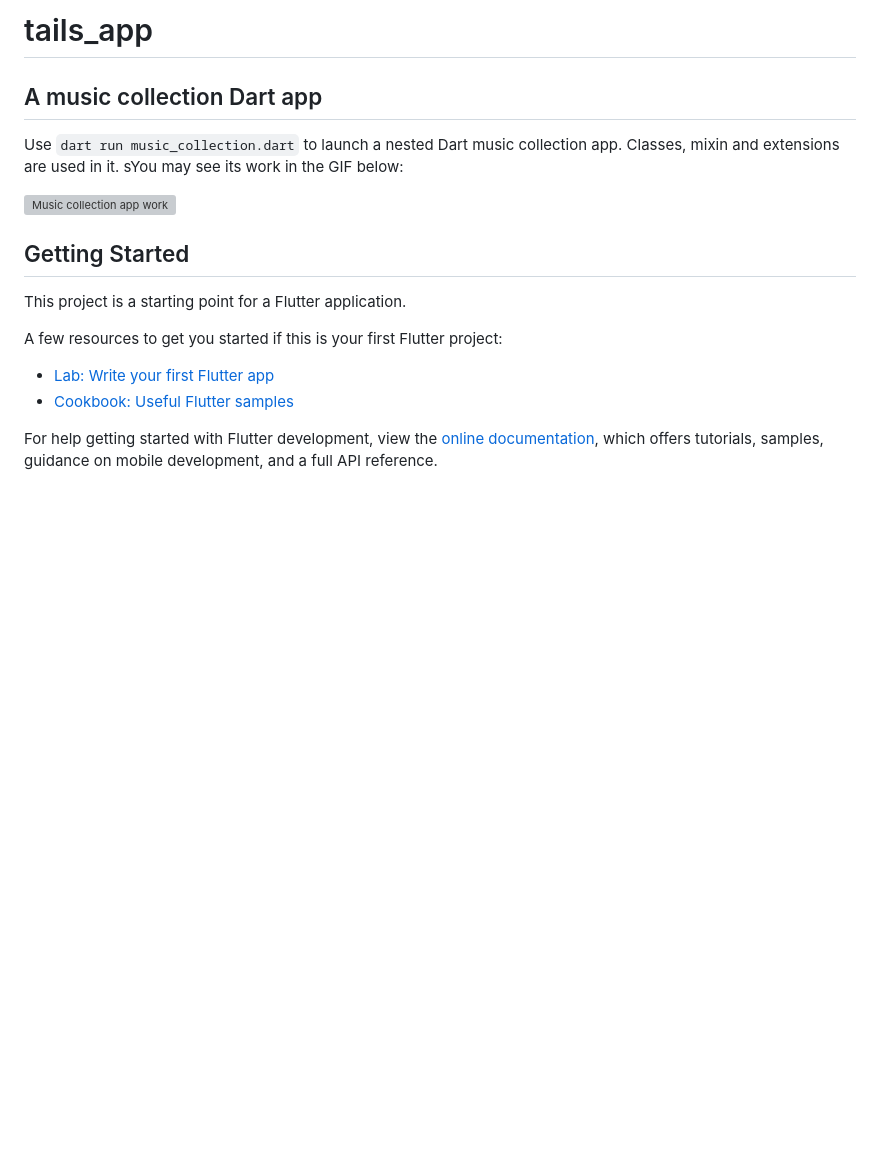
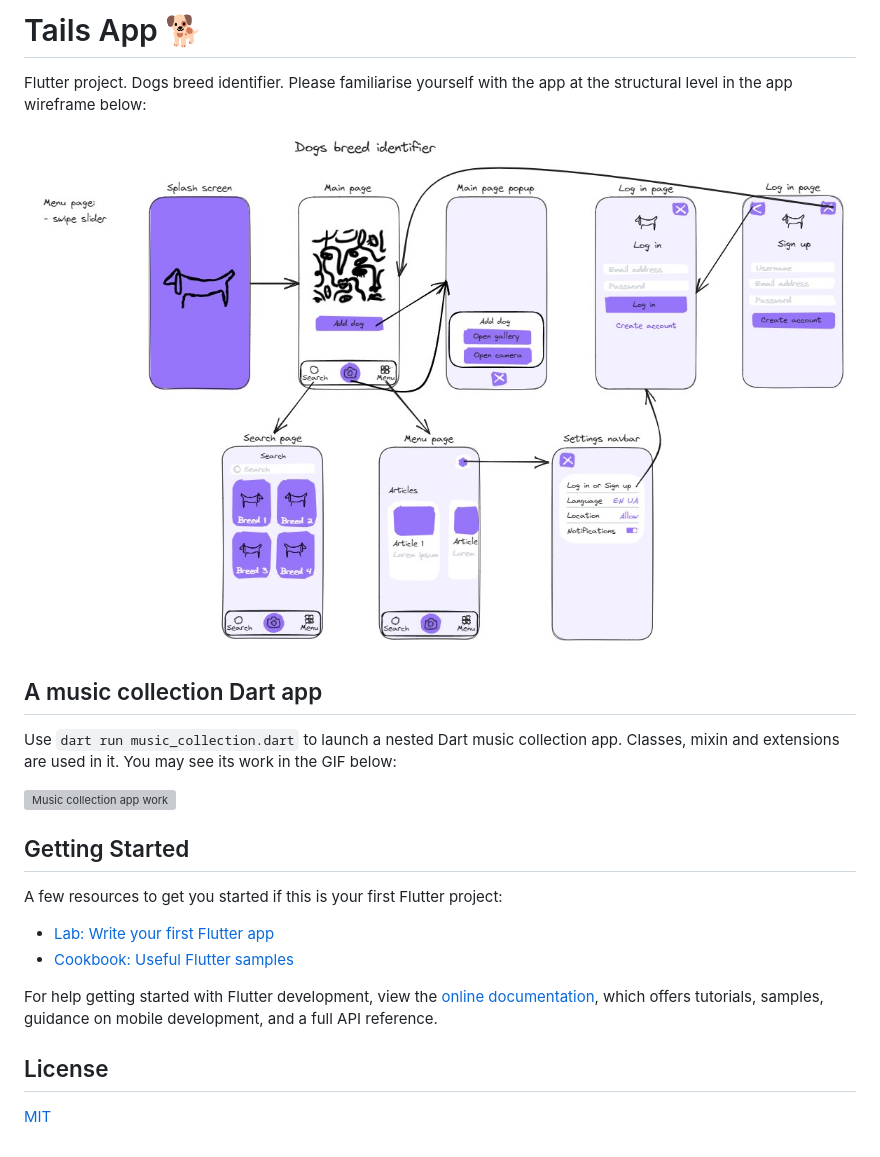
Before and after one commit to KateF28/tails_app, a Markdown page: README.md, the part around the change. GitHub-like rendering; pictures changed too: app_wireframe.jpg (added); blank space fills up the shorter version; grey boxes are pictures that could not be loaded.

Commit message:
feat(wireframe): add

```diff
--- a/README.md
+++ b/README.md
@@ -1,13 +1,15 @@
-# tails_app
+# Tails App :dog2:
+
+Flutter project. Dogs breed identifier. Please familiarise yourself with the app at the structural level in the app wireframe below:
+
+![The tails app wireframe](/app_wireframe.jpg)
 
 ## A music collection Dart app
-Use `dart run music_collection.dart` to launch a nested Dart music collection app. Classes, mixin and extensions are used in it. sYou may see its work in the GIF below:
+Use `dart run music_collection.dart` to launch a nested Dart music collection app. Classes, mixin and extensions are used in it. You may see its work in the GIF below:
 
 ![Music collection app work](/music_collection.gif)
 
 ## Getting Started
-
-This project is a starting point for a Flutter application.
 
 A few resources to get you started if this is your first Flutter project:
 
@@ -17,3 +19,7 @@ A few resources to get you started if this is your first Flutter project:
 For help getting started with Flutter development, view the
 [online documentation](https://docs.flutter.dev/), which offers tutorials,
 samples, guidance on mobile development, and a full API reference.
+
+## License
+
+[MIT](https://choosealicense.com/licenses/mit/)
```
